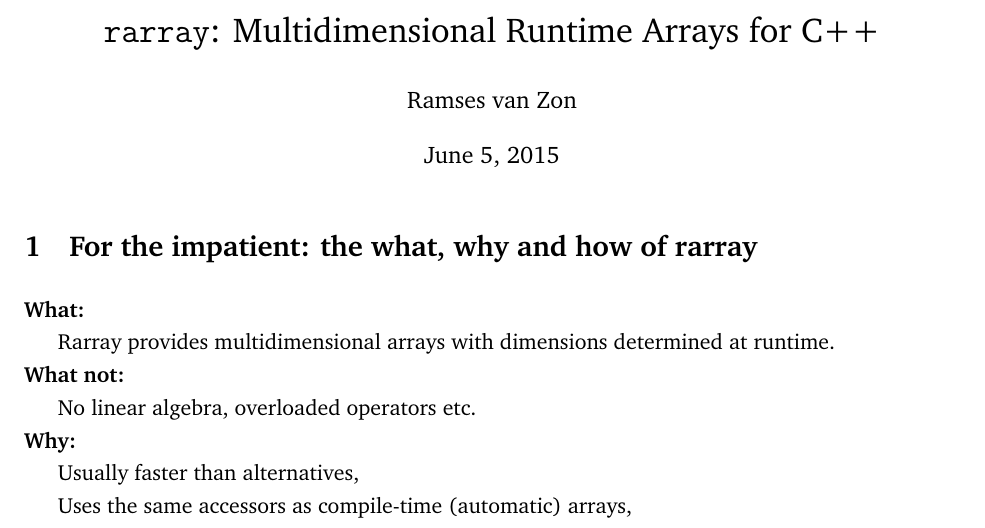
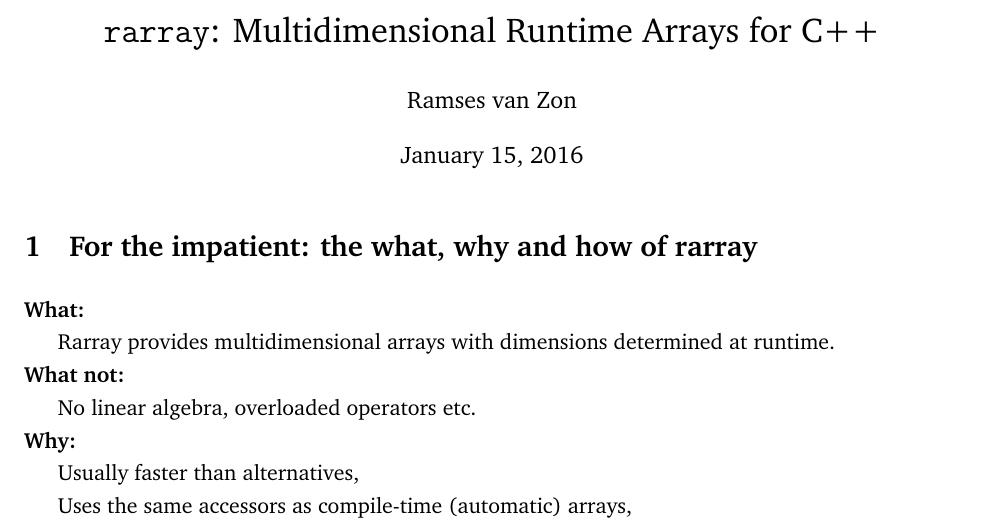
Before and after one commit to vanzonr/rarray, a LaTeX document (rarraydoc.tex): part of page 1 of 15, cut so that both start at the same text. Compiled offline with pdfLaTeX.

Commit message:
Updated files

```diff
--- a/rarraydoc.tex
+++ b/rarraydoc.tex
@@ -27,7 +27,7 @@
 %of Toronto, Toronto, Ontario, Canada
 \vspace{-8pt}}
 
-\date{June 5, 2015\vspace{-7mm}}
+\date{January 15, 2016\vspace{-7mm}}
 
 \maketitle
 
```
Also changed, not shown: Makefile, 3 other files.
